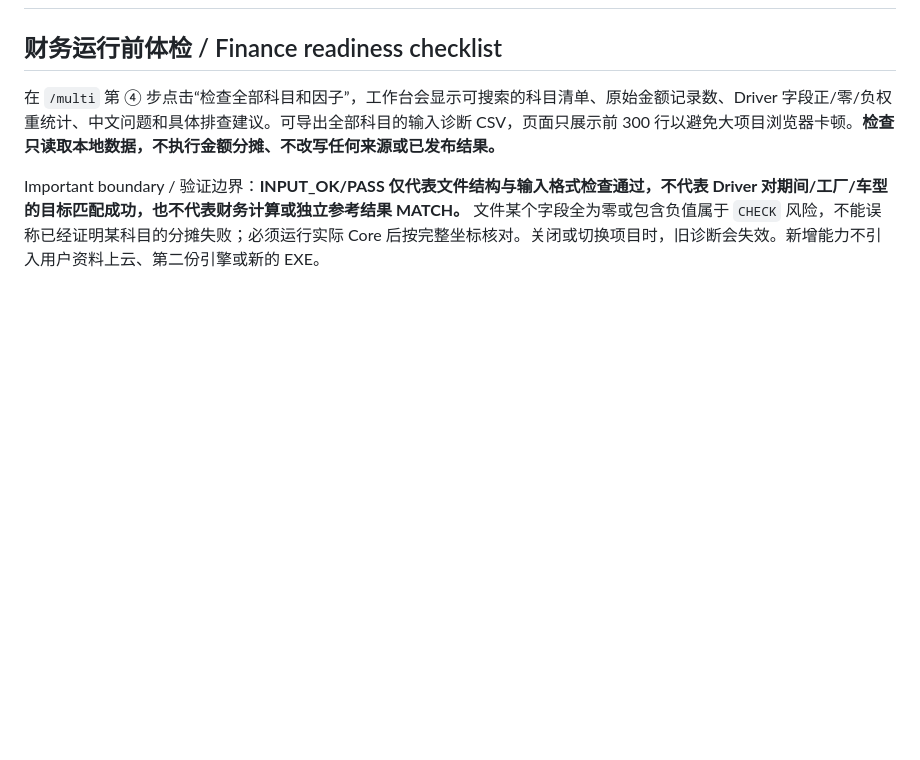
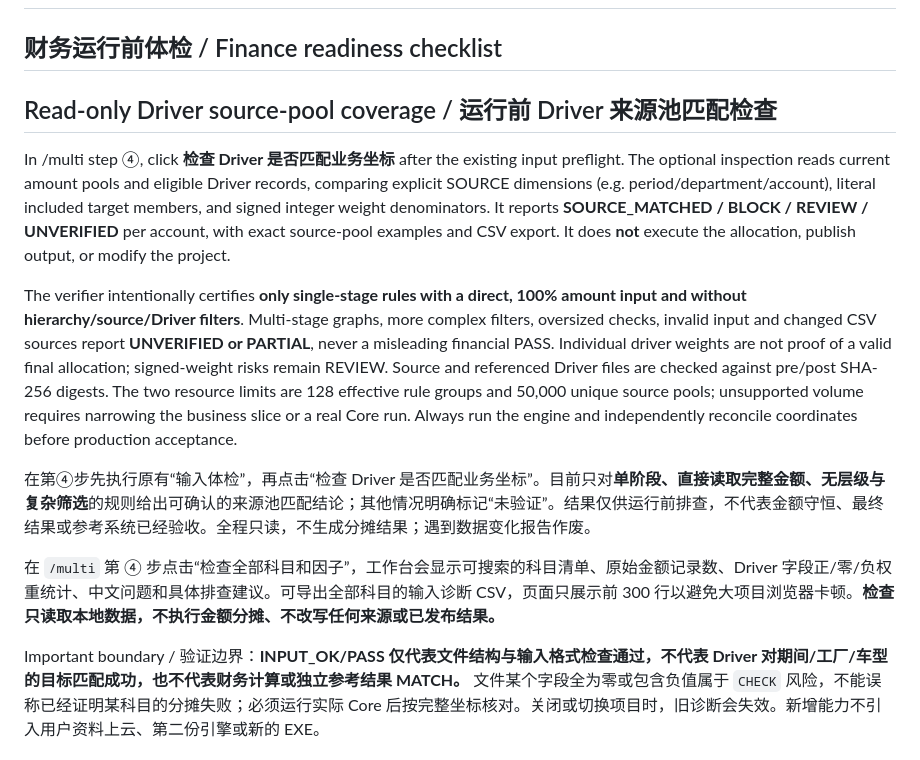
Before and after one commit to realYurk/Allocation-Core, a Markdown page: README.md, the part around the change. Rendered like a GitHub page; blank space fills up the shorter version.

Commit message:
docs: explain precise scope and limits of pre-run Driver coverage

```diff
--- a/README.md
+++ b/README.md
@@ -1,6 +1,15 @@
 # Allocation Core — Business Onboarding Update / 通用分摊引擎
 
 ## 财务运行前体检 / Finance readiness checklist
+
+## Read-only Driver source-pool coverage / 运行前 Driver 来源池匹配检查
+
+In /multi step ④, click **检查 Driver 是否匹配业务坐标** after the existing input preflight. The optional inspection reads current amount pools and eligible Driver records, comparing explicit SOURCE dimensions (e.g. period/department/account), literal included target members, and signed integer weight denominators. It reports **SOURCE_MATCHED / BLOCK / REVIEW / UNVERIFIED** per account, with exact source-pool examples and CSV export. It does **not** execute the allocation, publish output, or modify the project.
+
+The verifier intentionally certifies **only single-stage rules with a direct, 100% amount input and without hierarchy/source/Driver filters**. Multi-stage graphs, more complex filters, oversized checks, invalid input and changed CSV sources report **UNVERIFIED or PARTIAL**, never a misleading financial PASS. Individual driver weights are not proof of a valid final allocation; signed-weight risks remain REVIEW. Source and referenced Driver files are checked against pre/post SHA-256 digests. The two resource limits are 128 effective rule groups and 50,000 unique source pools; unsupported volume requires narrowing the business slice or a real Core run. Always run the engine and independently reconcile coordinates before production acceptance.
+
+在第④步先执行原有“输入体检”，再点击“检查 Driver 是否匹配业务坐标”。目前只对**单阶段、直接读取完整金额、无层级与复杂筛选**的规则给出可确认的来源池匹配结论；其他情况明确标记“未验证”。结果仅供运行前排查，不代表金额守恒、最终结果或参考系统已经验收。全程只读，不生成分摊结果；遇到数据变化报告作废。
+
 
 在 `/multi` 第 ④ 步点击“检查全部科目和因子”，工作台会显示可搜索的科目清单、原始金额记录数、Driver 字段正/零/负权重统计、中文问题和具体排查建议。可导出全部科目的输入诊断 CSV，页面只展示前 300 行以避免大项目浏览器卡顿。**检查只读取本地数据，不执行金额分摊、不改写任何来源或已发布结果。**
 
```
